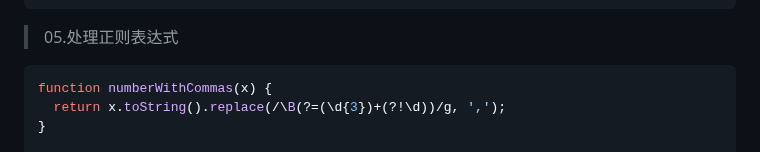
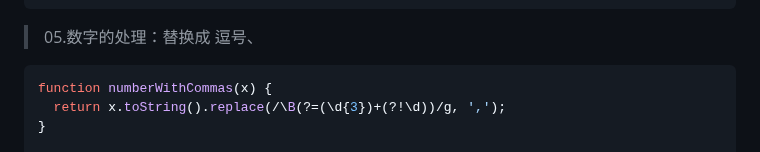
Before and after one commit to GentleCai-CH/FrontEndPravtice_02-Js, a Markdown page: 06 - Type Ahead/README.md, the part around the change. Drawn GitHub-style.

````diff
--- a/06 - Type Ahead/README.md
+++ b/06 - Type Ahead/README.md
@@ -98,7 +98,7 @@ function displayMatches(){
 }
 ```
 
-> 05.处理正则表达式
+> 05.数字的处理：替换成 逗号、
 
 ```javascript
 function numberWithCommas(x) {
````
